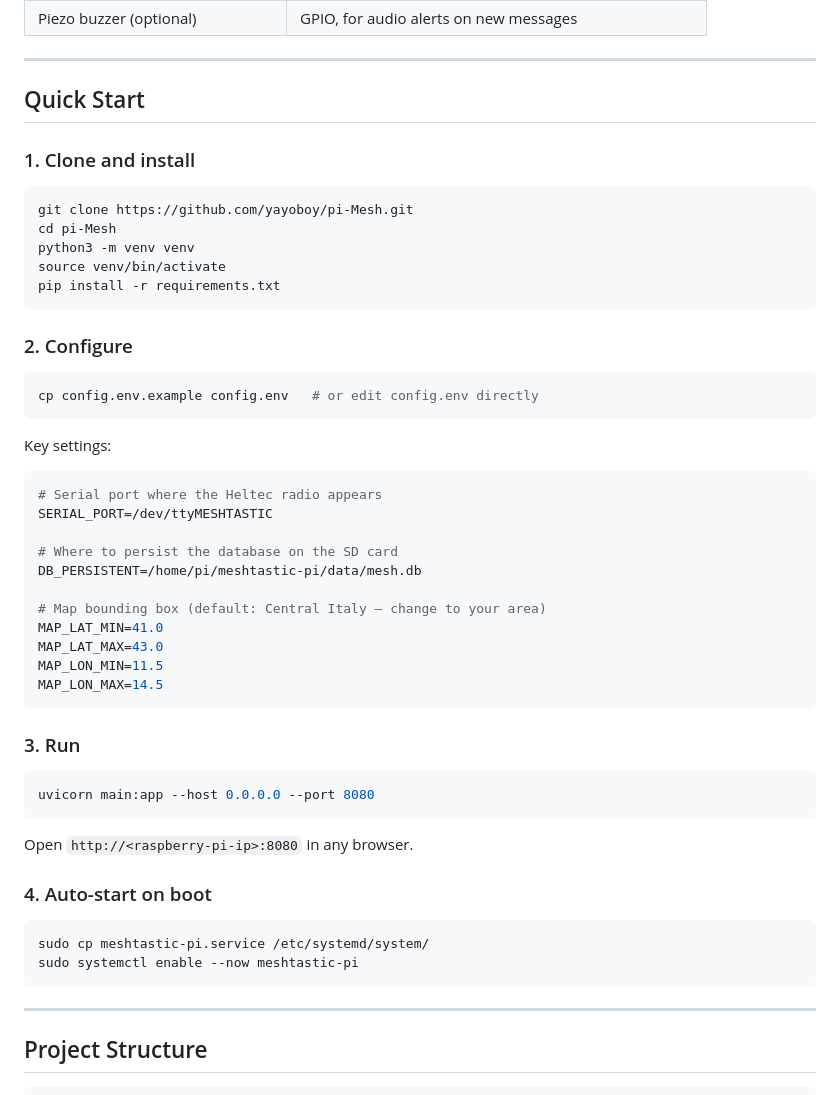
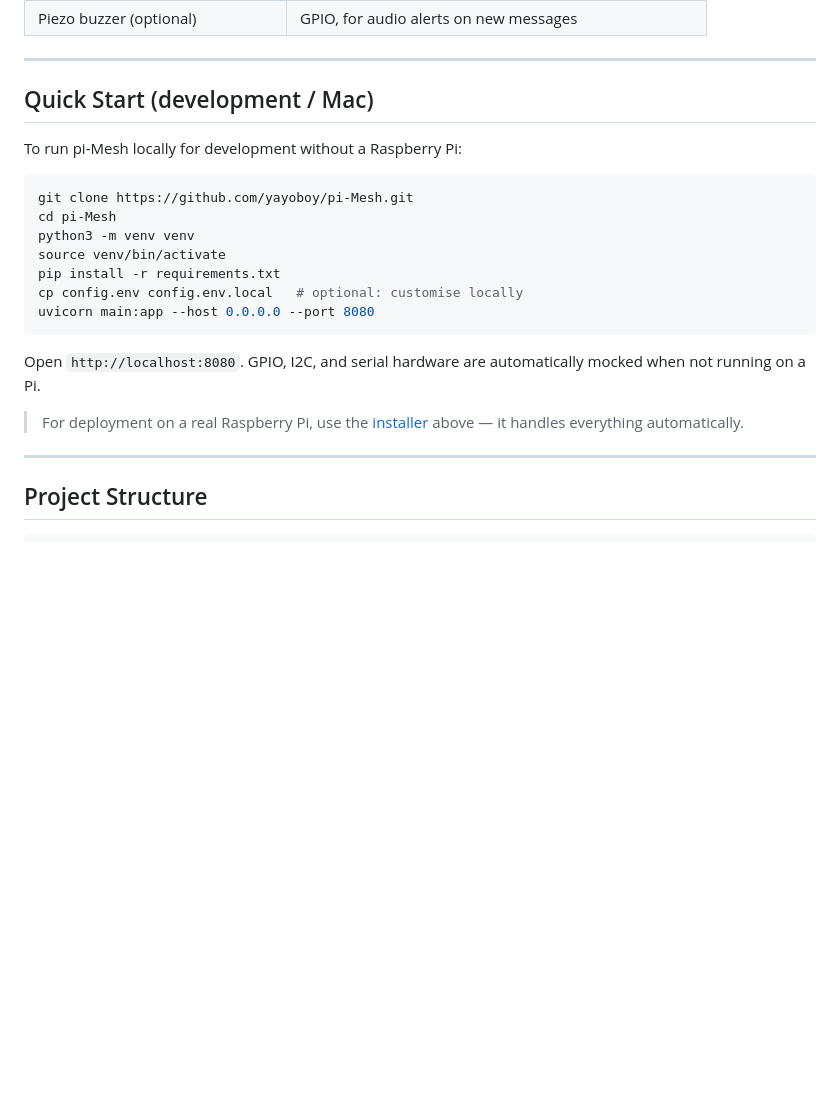
Before and after one commit to yayoboy/pi-Mesh, a Markdown page: README.md, the part around one of its changes. GitHub-like rendering; blank space fills up the shorter version.

````diff
--- a/README.md
+++ b/README.md
@@ -71,9 +105,9 @@ pi-Mesh connects to a Heltec LoRa radio via USB serial and exposes a real-time w
 
 ---
 
-## Quick Start
+## Quick Start (development / Mac)
 
-### 1. Clone and install
+To run pi-Mesh locally for development without a Raspberry Pi:
 
 ```bash
 git clone https://github.com/yayoboy/pi-Mesh.git
@@ -81,44 +115,13 @@ cd pi-Mesh
 python3 -m venv venv
 source venv/bin/activate
 pip install -r requirements.txt
-```
-
-### 2. Configure
-
-```bash
-cp config.env.example config.env   # or edit config.env directly
-```
-
-Key settings:
-
-```env
-# Serial port where the Heltec radio appears
-SERIAL_PORT=/dev/ttyMESHTASTIC
-
-# Where to persist the database on the SD card
-DB_PERSISTENT=/home/pi/meshtastic-pi/data/mesh.db
-
-# Map bounding box (default: Central Italy — change to your area)
-MAP_LAT_MIN=41.0
-MAP_LAT_MAX=43.0
-MAP_LON_MIN=11.5
-MAP_LON_MAX=14.5
-```
-
-### 3. Run
-
-```bash
+cp config.env config.env.local   # optional: customise locally
 uvicorn main:app --host 0.0.0.0 --port 8080
 ```
 
-Open `http://<raspberry-pi-ip>:8080` in any browser.
+Open `http://localhost:8080`. GPIO, I2C, and serial hardware are automatically mocked when not running on a Pi.
 
-### 4. Auto-start on boot
-
-```bash
-sudo cp meshtastic-pi.service /etc/systemd/system/
-sudo systemctl enable --now meshtastic-pi
-```
+> For deployment on a real Raspberry Pi, use the [installer](#installation) above — it handles everything automatically.
 
 ---
 
````
Also changed, not shown: other parts of README.md (+42 -8 lines).
